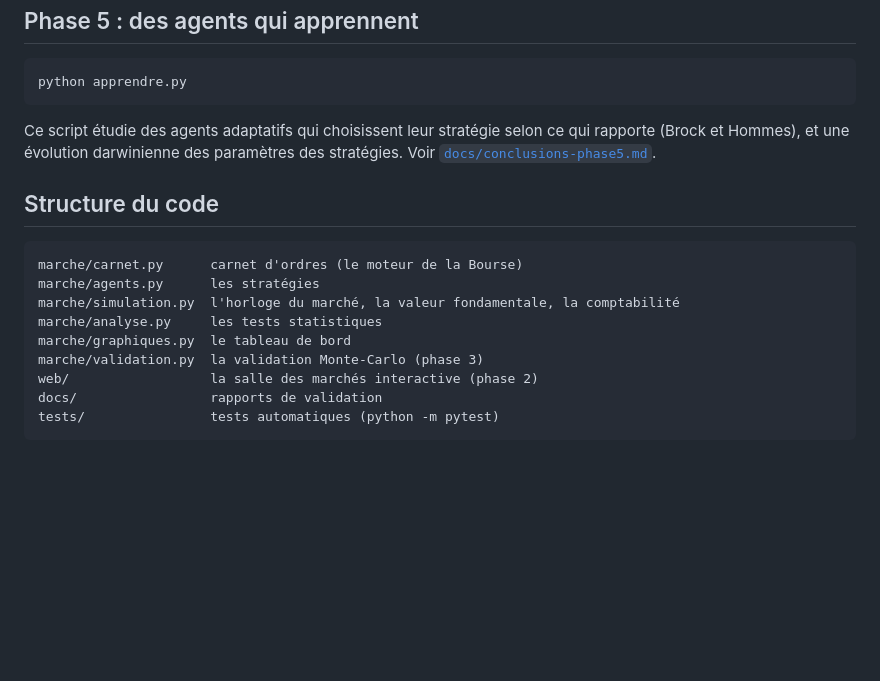
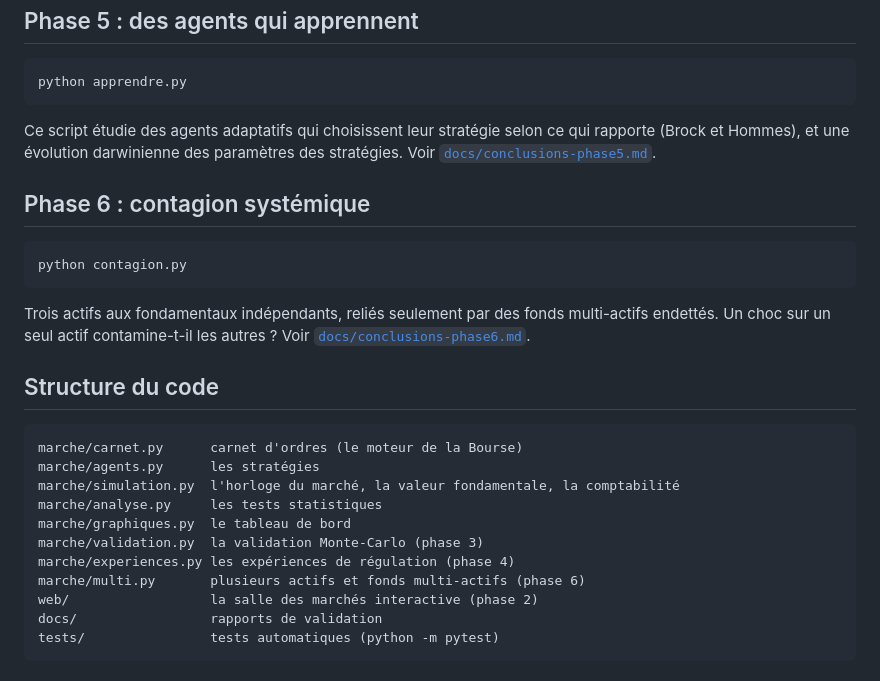
Before and after one commit to arthurchabanel-lang/finance, a Markdown page: README.md, the part around the change. Drawn GitHub-style; blank space fills up the shorter version.

````diff
--- a/README.md
+++ b/README.md
@@ -95,6 +95,16 @@ Ce script étudie des agents adaptatifs qui choisissent leur stratégie selon ce
 (Brock et Hommes), et une évolution darwinienne des paramètres des stratégies. Voir
 [`docs/conclusions-phase5.md`](docs/conclusions-phase5.md).
 
+## Phase 6 : contagion systémique
+
+```bash
+python contagion.py
+```
+
+Trois actifs aux fondamentaux indépendants, reliés seulement par des fonds multi-actifs
+endettés. Un choc sur un seul actif contamine-t-il les autres ? Voir
+[`docs/conclusions-phase6.md`](docs/conclusions-phase6.md).
+
 ## Structure du code
 
 ```
@@ -104,6 +114,8 @@ marche/simulation.py  l'horloge du marché, la valeur fondamentale, la comptabil
 marche/analyse.py     les tests statistiques
 marche/graphiques.py  le tableau de bord
 marche/validation.py  la validation Monte-Carlo (phase 3)
+marche/experiences.py les expériences de régulation (phase 4)
+marche/multi.py       plusieurs actifs et fonds multi-actifs (phase 6)
 web/                  la salle des marchés interactive (phase 2)
 docs/                 rapports de validation
 tests/                tests automatiques (python -m pytest)
````
Also changed, not shown: docs/AVANCEMENT.md (+5 -2 lines), docs/conclusions-phase6.md (added, +59 -0 lines), docs/contagion.md (added, +24 -0 lines), docs/contagion.png (added), 4 other files.
